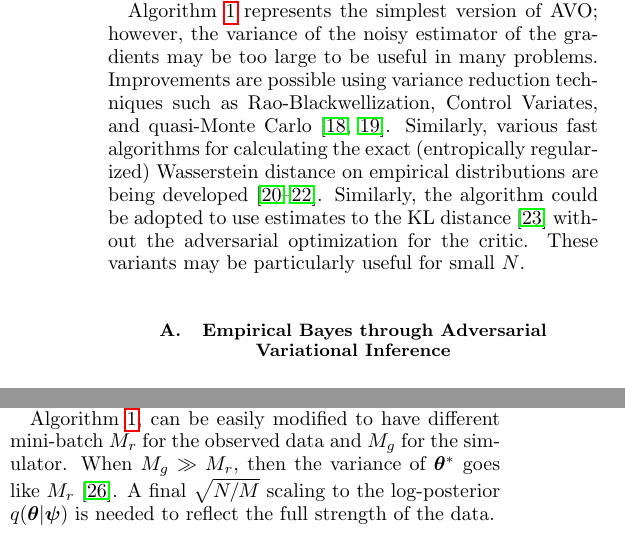
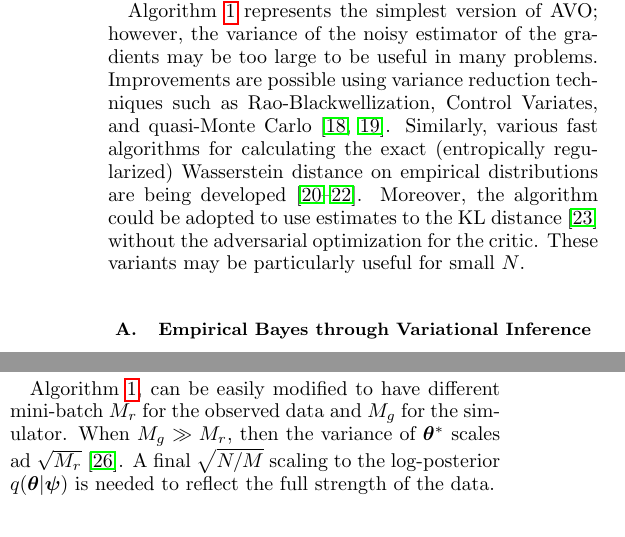
Before and after one commit to glouppe/paper-avo, a LaTeX paper (tex/paper.tex): two parts of the columns of page 3 of 8, joined at a grey line, cut so that both start at the same text. Compiled offline with pdfLaTeX.

Commit message:
modified section title and fix typos

```diff
--- a/tex/paper.tex
+++ b/tex/paper.tex
@@ -449,11 +449,11 @@ variance of the noisy estimator of the gradients may be too large to be useful i
 Control Variates, and quasi-Monte Carlo~\citep{ranganath2014black, tran2017variational}.
 Similarly, various fast algorithms for calculating the exact (entropically regularized) Wasserstein distance on
 empirical distributions are being developed~\citep{cuturi2013sinkhorn, genevay2016stochastic, montavon2016wasserstein}.
-Similarly, the algorithm could be adopted to use estimates to the KL distance~\citep{perez2009estimation} without the adversarial optimization for the critic. These variants may be particularly useful for small $N$.
+Moreover, the algorithm could be adopted to use estimates to the KL distance~\citep{perez2009estimation} without the adversarial optimization for the critic. These variants may be particularly useful for small $N$.
 
 
 
-\subsection{Empirical Bayes through Adversarial Variational Inference}
+\subsection{Empirical Bayes through  Variational Inference}
 
 The variational objectives \ref{eqn:vo-ud}-\ref{eqn:vo-ug}
 have the effect of replacing the modeled data distribution of Eqn.~\ref{eqn:p_theta} with
@@ -498,7 +498,7 @@ specified a prior family. However, the procedure corresponds to empirical Bayes
 $q(\bftheta | \bfpsi^*) = p(\bftheta | \bfx , \bfpsi)$. Thus we call our method AVO-EB and note that it is applicable even outside of the likelihood-free context.
 
 Algorithm~\ref{alg:avo}, can be easily modified to have different mini-batch $M_r$ for the observed data and $M_g$ for the simulator.
-When $M_g \gg M_r$, then the variance of $\bftheta^*$ goes like $M_r$~\citep{bernton2017inference}. A final $\sqrt{N/M}$ scaling to the log-posterior $q(\bftheta | \bfpsi)$ is needed to reflect the full strength of the data.
+When $M_g \gg M_r$, then the variance of $\bftheta^*$ scales ad $\sqrt{M_r}$~\citep{bernton2017inference}. A final $\sqrt{N/M}$ scaling to the log-posterior $q(\bftheta | \bfpsi)$ is needed to reflect the full strength of the data.
 
 %While the
 %likelihood is intractable, it is fixed, thus one can view the optimization of
```
Also changed, not shown: tex/paper.pdf, tex/paper.tex (4 more changed lines).
